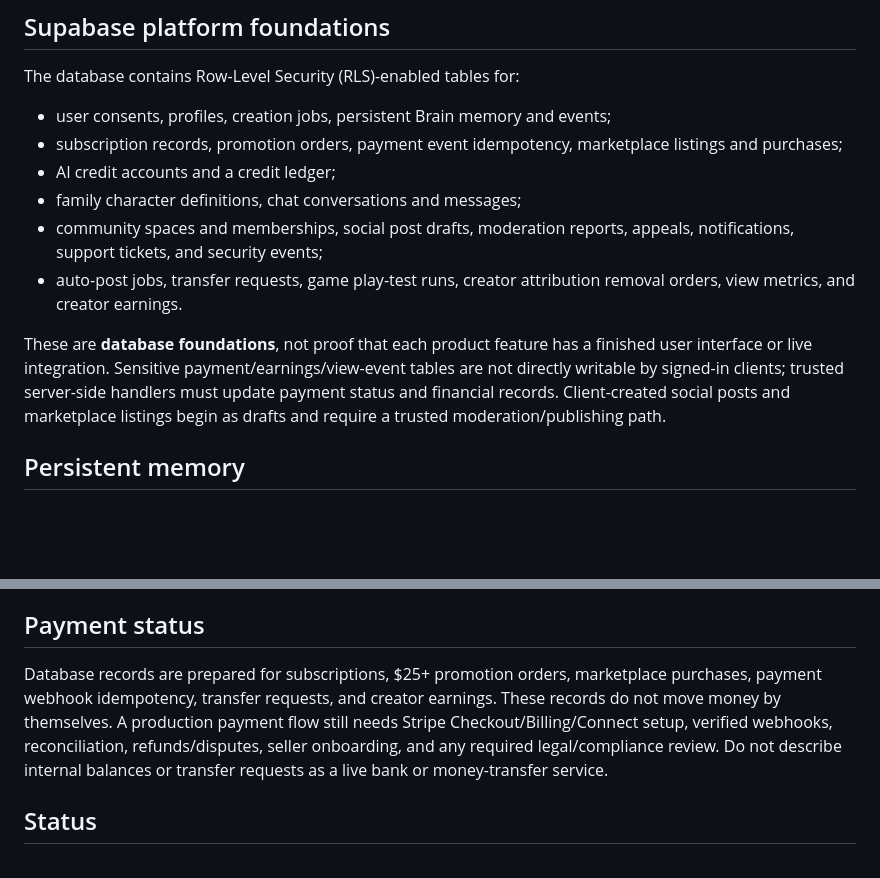
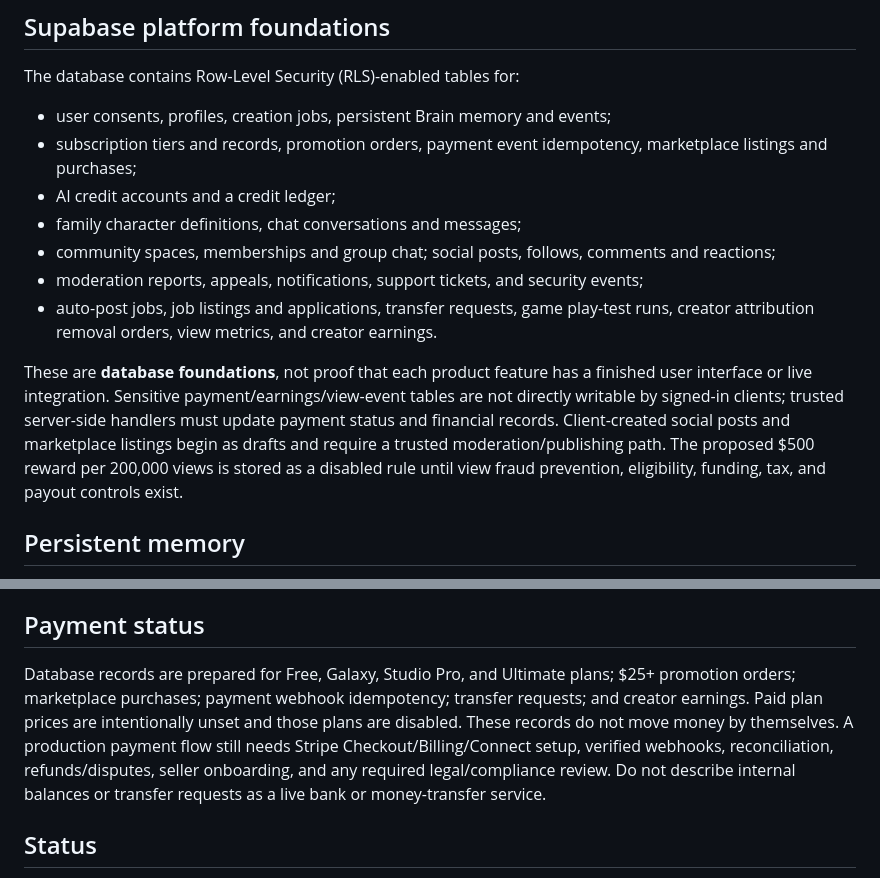
Before and after one commit to skiveens67-stack/Kai.AI, a Markdown page: README.md, 2 parts joined by grey strips. GitHub-like rendering; blank space fills up the shorter version.

Commit message:
Document social, jobs, rewards and plan foundations

```diff
--- a/README.md
+++ b/README.md
@@ -34,13 +34,14 @@ The shared Brain prompt includes each agent's persona and safety boundaries. It
 The database contains Row-Level Security (RLS)-enabled tables for:
 
 - user consents, profiles, creation jobs, persistent Brain memory and events;
-- subscription records, promotion orders, payment event idempotency, marketplace listings and purchases;
+- subscription tiers and records, promotion orders, payment event idempotency, marketplace listings and purchases;
 - AI credit accounts and a credit ledger;
 - family character definitions, chat conversations and messages;
-- community spaces and memberships, social post drafts, moderation reports, appeals, notifications, support tickets, and security events;
-- auto-post jobs, transfer requests, game play-test runs, creator attribution removal orders, view metrics, and creator earnings.
+- community spaces, memberships and group chat; social posts, follows, comments and reactions;
+- moderation reports, appeals, notifications, support tickets, and security events;
+- auto-post jobs, job listings and applications, transfer requests, game play-test runs, creator attribution removal orders, view metrics, and creator earnings.
 
-These are **database foundations**, not proof that each product feature has a finished user interface or live integration. Sensitive payment/earnings/view-event tables are not directly writable by signed-in clients; trusted server-side handlers must update payment status and financial records. Client-created social posts and marketplace listings begin as drafts and require a trusted moderation/publishing path.
+These are **database foundations**, not proof that each product feature has a finished user interface or live integration. Sensitive payment/earnings/view-event tables are not directly writable by signed-in clients; trusted server-side handlers must update payment status and financial records. Client-created social posts and marketplace listings begin as drafts and require a trusted moderation/publishing path. The proposed $500 reward per 200,000 views is stored as a disabled rule until view fraud prevention, eligibility, funding, tax, and payout controls exist.
 
 ## Persistent memory
 
@@ -56,7 +57,7 @@ Resend currently contains draft templates for account verification, password res
 
 ## Payment status
 
-Database records are prepared for subscriptions, $25+ promotion orders, marketplace purchases, payment webhook idempotency, transfer requests, and creator earnings. These records do not move money by themselves. A production payment flow still needs Stripe Checkout/Billing/Connect setup, verified webhooks, reconciliation, refunds/disputes, seller onboarding, and any required legal/compliance review. Do not describe internal balances or transfer requests as a live bank or money-transfer service.
+Database records are prepared for Free, Galaxy, Studio Pro, and Ultimate plans; $25+ promotion orders; marketplace purchases; payment webhook idempotency; transfer requests; and creator earnings. Paid plan prices are intentionally unset and those plans are disabled. These records do not move money by themselves. A production payment flow still needs Stripe Checkout/Billing/Connect setup, verified webhooks, reconciliation, refunds/disputes, seller onboarding, and any required legal/compliance review. Do not describe internal balances or transfer requests as a live bank or money-transfer service.
 
 ## Status
 
```
